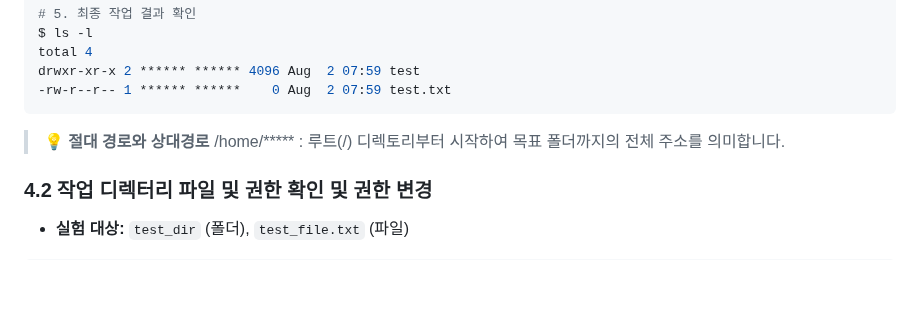
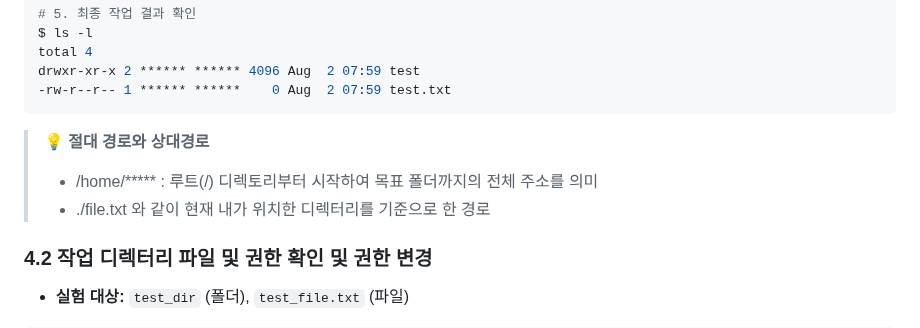
Before and after one commit to roe-e/ro-codyssey, a Markdown page: README.md, the part around the change. Drawn GitHub-style; blank space fills up the shorter version.

````diff
--- a/README.md
+++ b/README.md
@@ -48,8 +48,8 @@ drwxr-xr-x 2 ****** ****** 4096 Aug  2 07:59 test
 -rw-r--r-- 1 ****** ******    0 Aug  2 07:59 test.txt
 ```
 > **💡 절대 경로와 상대경로**
-/home/***** : 루트(/) 디렉토리부터 시작하여 목표 폴더까지의 전체 주소를 의미합니다.
-
+> * /home/***** : 루트(/) 디렉토리부터 시작하여 목표 폴더까지의 전체 주소를 의미
+> * ./file.txt 와 같이 현재 내가 위치한 디렉터리를 기준으로 한 경로
 ### 4.2 작업 디렉터리 파일 및 권한 확인 및 권한 변경
 * **실험 대상:** `test_dir` (폴더), `test_file.txt` (파일)
 
````
